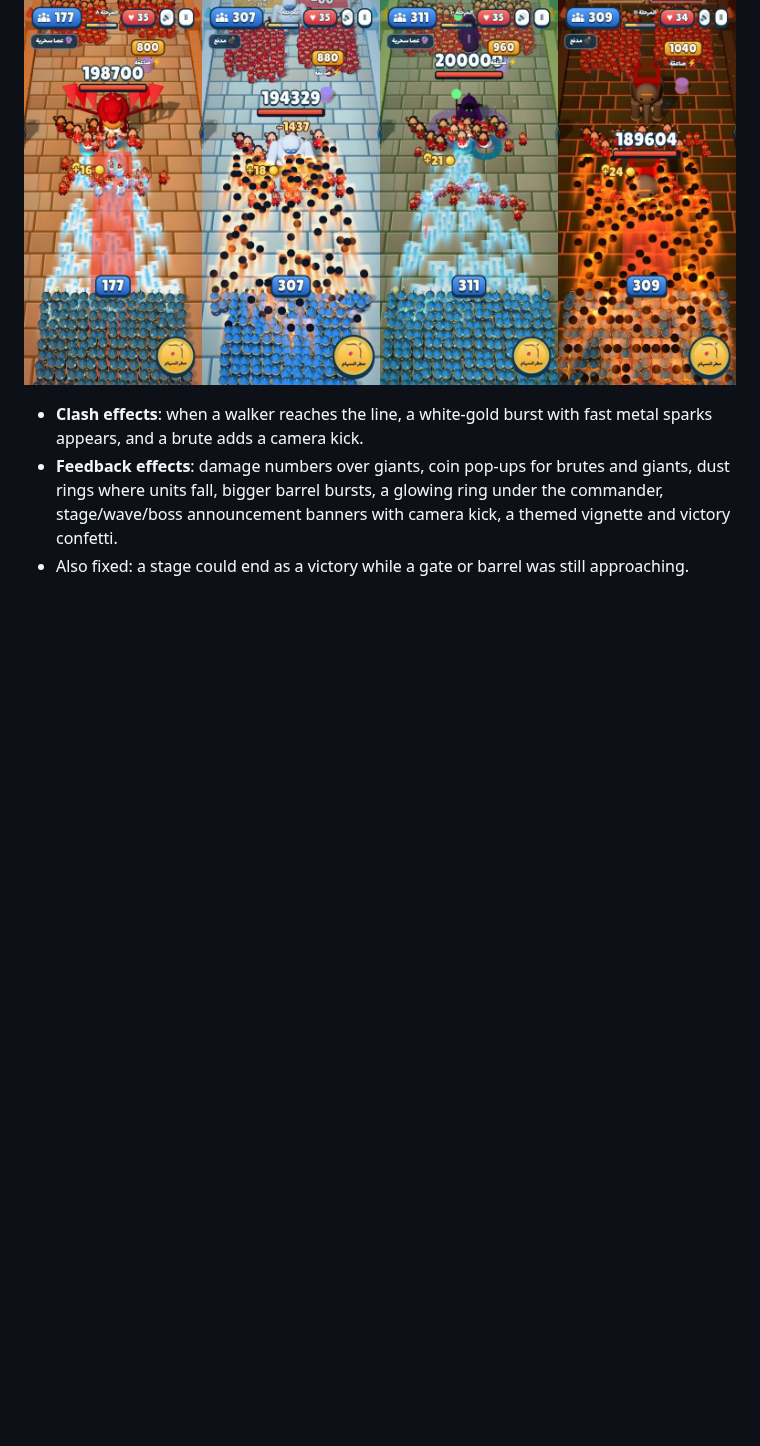
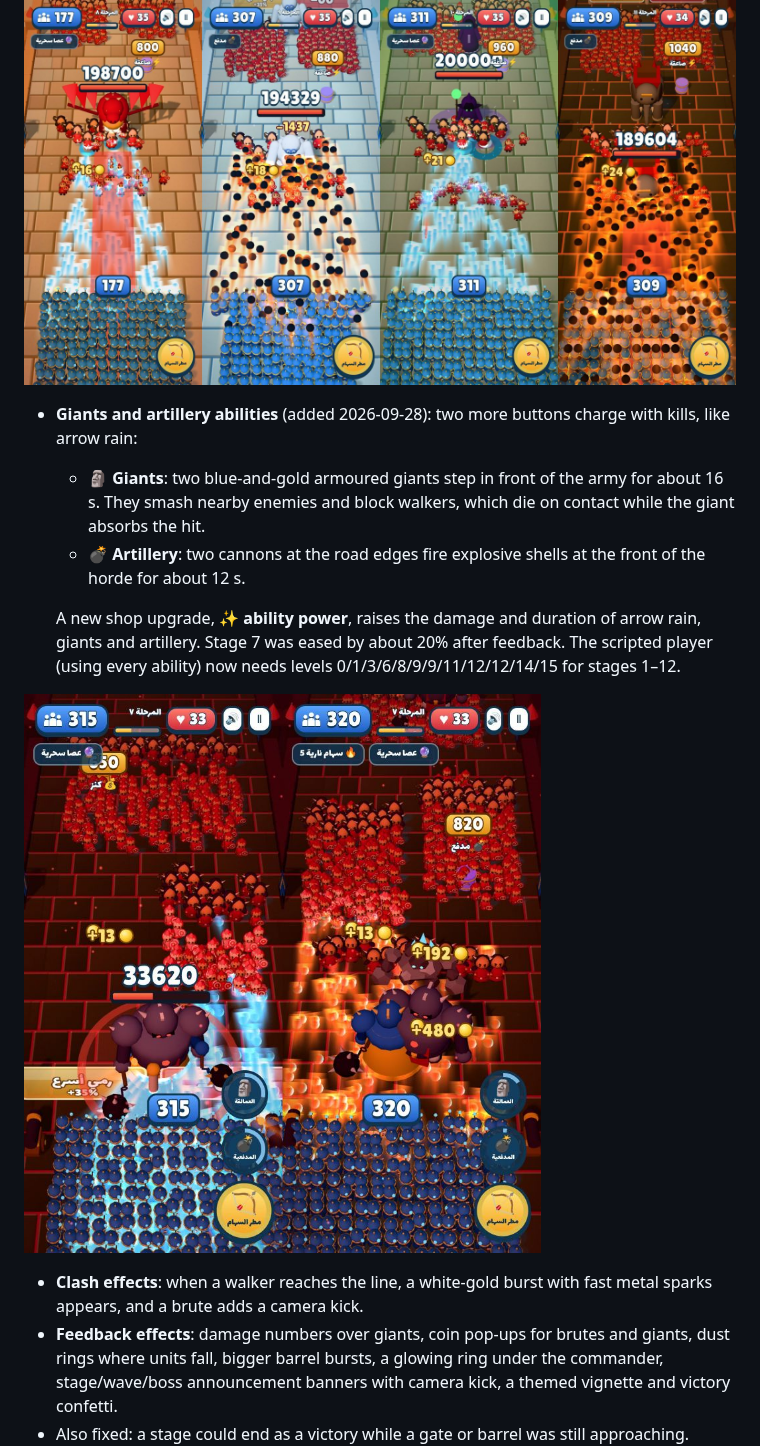
Before and after one commit to 3wasfnjd/BIG-BATTLES, a Markdown page: README.md, the part around the change. Drawn GitHub-style; pictures changed too: docs/defense/abilities.jpg (added); blank space fills up the shorter version.

```diff
--- a/README.md
+++ b/README.md
@@ -65,6 +65,14 @@ The game now plays like Mob Control: **your army holds its line and only slides
   The shield power blocks boss strikes. Stage 12 brings the warlock, yeti, dragon and armoured boss together. Upgrade caps rose to 20 (castle hearts to 15), and costs grow gently after level 10. The scripted player needs levels 0/2/4/8/9/10/11/12/13/14/15/16 for stages 1–12.
 
 ![New bosses](docs/defense/bosses.jpg)
+
+- **Giants and artillery abilities** (added 2026-09-28): two more buttons charge with kills, like arrow rain:
+  - 🗿 **Giants**: two blue-and-gold armoured giants step in front of the army for about 16 s. They smash nearby enemies and block walkers, which die on contact while the giant absorbs the hit.
+  - 💣 **Artillery**: two cannons at the road edges fire explosive shells at the front of the horde for about 12 s.
+
+  A new shop upgrade, ✨ **ability power**, raises the damage and duration of arrow rain, giants and artillery. Stage 7 was eased by about 20% after feedback. The scripted player (using every ability) now needs levels 0/1/3/6/8/9/9/11/12/12/14/15 for stages 1–12.
+
+![Giants and artillery](docs/defense/abilities.jpg)
 
 - **Clash effects**: when a walker reaches the line, a white-gold burst with fast metal sparks appears, and a brute adds a camera kick.
 - **Feedback effects**: damage numbers over giants, coin pop-ups for brutes and giants, dust rings where units fall, bigger barrel bursts, a glowing ring under the commander, stage/wave/boss announcement banners with camera kick, a themed vignette and victory confetti.
```
Also changed, not shown: 12 other files.
